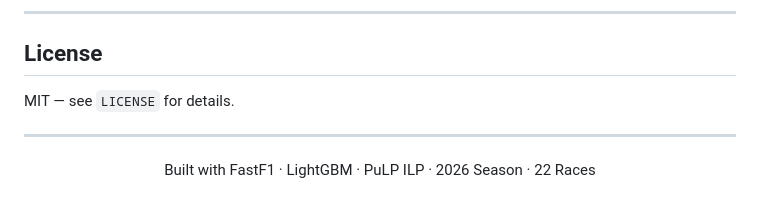
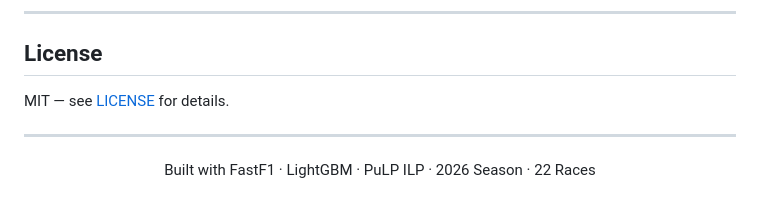
Before and after one commit to guninsharma/grid-edge-f1-optimiser, a Markdown page: README.md, the part around the change. Drawn GitHub-style.

```diff
--- a/README.md
+++ b/README.md
@@ -227,7 +227,7 @@ Pull requests are welcome. For significant changes, please open an issue first t
 
 ## License
 
-MIT — see `LICENSE` for details.
+MIT — see [LICENSE](LICENSE) for details.
 
 ---
 
```
